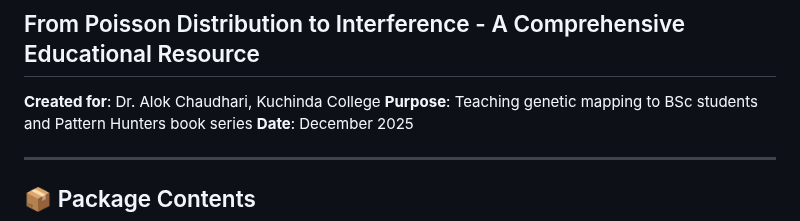
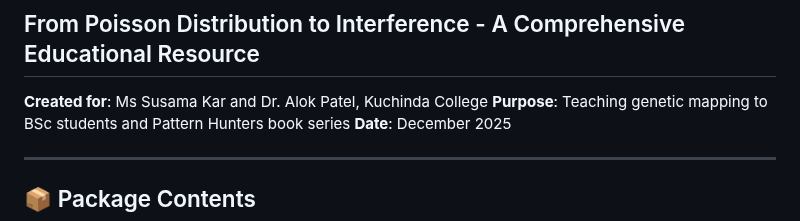
Before and after one commit to The-Pattern-Hunter/principles-of-genetics-interactive, a Markdown page: guides/MASTER_INDEX.md, the part around the change. GitHub-like rendering.

```diff
--- a/guides/MASTER_INDEX.md
+++ b/guides/MASTER_INDEX.md
@@ -2,7 +2,7 @@
 
 ## From Poisson Distribution to Interference - A Comprehensive Educational Resource
 
-**Created for**: Dr. Alok Chaudhari, Kuchinda College
+**Created for**: Ms Susama Kar and Dr. Alok Patel, Kuchinda College
 **Purpose**: Teaching genetic mapping to BSc students and Pattern Hunters book series
 **Date**: December 2025
 
```
